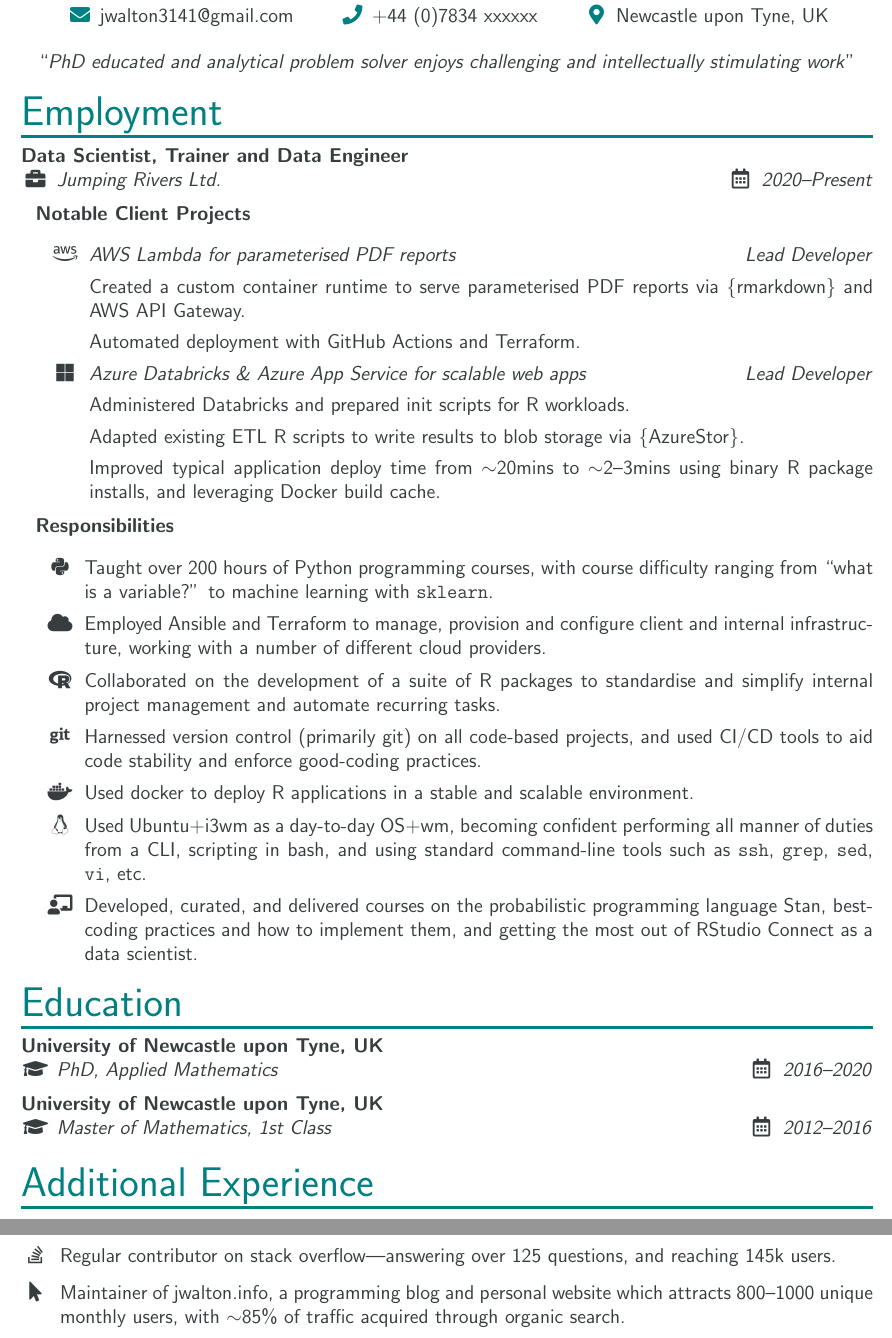
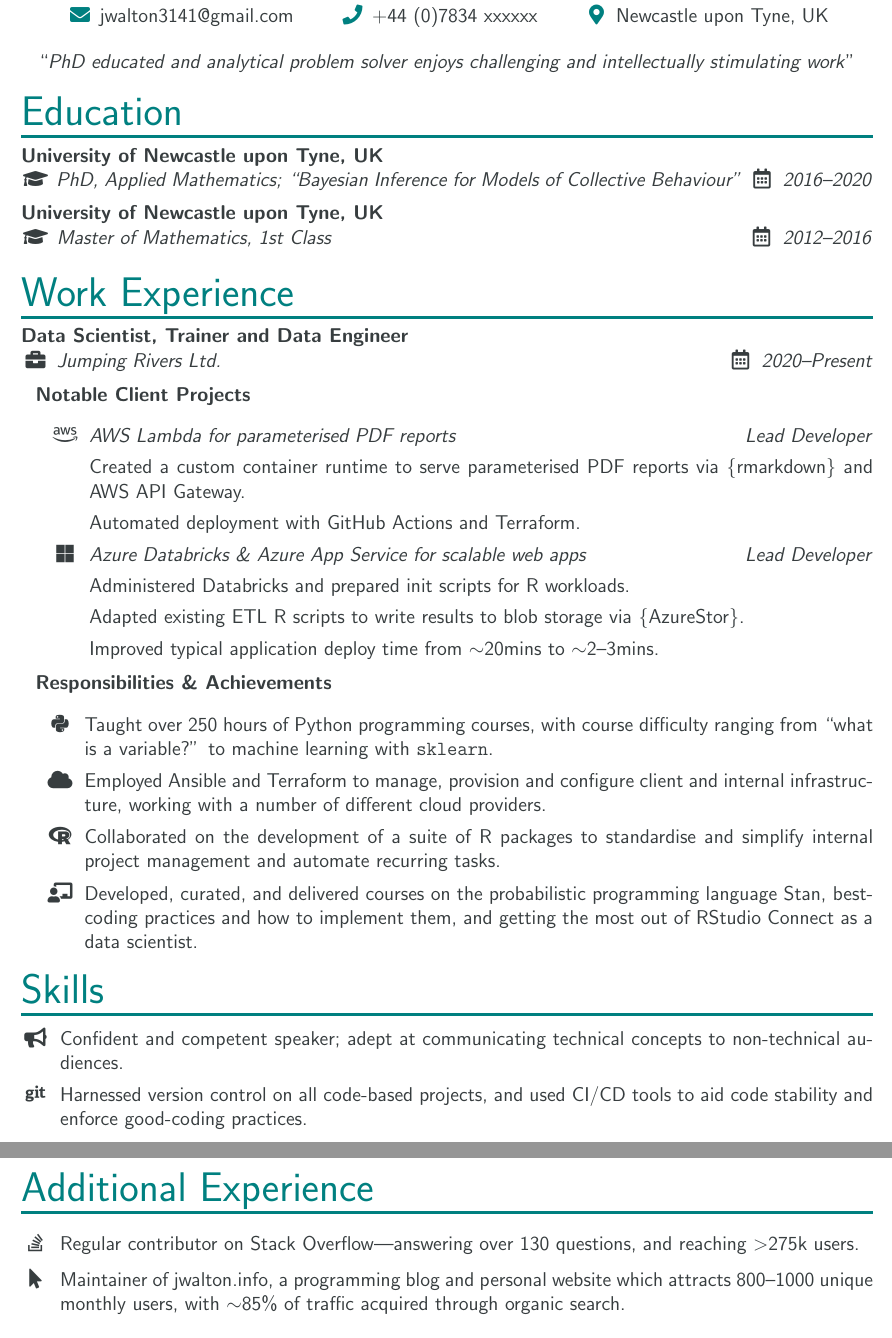
Before and after one commit to jwalton3141/CV, a LaTeX CV (cv.tex): two parts of pages 1 and 2 of 2, joined at a grey line, cut so that both start at the same text. Compiled offline with pdfLaTeX.

Commit message:
Move Education to before Work Experience

```diff
--- a/cv.tex
+++ b/cv.tex
@@ -25,8 +25,20 @@
            intellectually stimulating work}
 
 
+\cvsection{Education}
 
-\cvsection{Employment}
+\eduitem{University of Newcastle upon Tyne, UK}%
+        {PhD, Applied Mathematics;
+            \href{https://jwalton.info/assets/thesis.pdf}%
+                 {``Bayesian Inference for Models of Collective Behaviour''}}%
+        {2016--2020}
+
+\eduitem{University of Newcastle upon Tyne, UK}%
+        {Master of Mathematics, 1st Class}%
+        {2012--2016}
+
+
+\cvsection{Work Experience}
 
 \jobitem{Data Scientist, Trainer and Data Engineer}%
         {Jumping Rivers Ltd.}%
@@ -60,14 +72,13 @@
                     \href{https://cran.r-project.org/web/packages/AzureStor/vignettes/intro.html}%
                          {\{AzureStor\}}.
 
-                    Improved typical application deploy time from $\sim$20mins to $\sim$2--3mins
-                    using binary R package installs, and leveraging Docker build cache.}%
+                    Improved typical application deploy time from $\sim$20mins to $\sim$2--3mins.}%
 
 \end{itemize}
 
 \vspace{-.75em}
 
-\cvsubsection{Responsibilities}
+\cvsubsection{Responsibilities \& Achievements}
 
 \begin{itemize}[
     itemsep=.05em,
@@ -76,7 +87,7 @@
     topsep=0em]
 
     \item[] \faitem{\faIcon{python}}
-                   {Taught over 200 hours of Python programming courses, with
+                   {Taught over 250 hours of Python programming courses, with
                    course difficulty ranging from ``what is a variable?'' to
                    machine learning with \texttt{sklearn}.}%
 
@@ -90,21 +101,6 @@
                     standardise and simplify internal project management and
                     automate recurring tasks.}
 
-    \item[] \faitem{\faIcon{git}}
-                   {Harnessed version control (primarily git) on all
-                   code-based projects, and used CI/CD tools to aid code
-                   stability and enforce good-coding practices.}%
-
-    \item[] \faitem{\faIcon{docker}}
-                   {Used docker to deploy R applications in a stable and
-                   scalable environment.}%
-
-    \item[] \faitem{\faIcon{linux}}
-                   {Used Ubuntu+i3wm as a day-to-day OS+wm, becoming confident
-                   performing all manner of duties from a CLI, scripting in
-                   bash, and using standard command-line tools such as
-                   \texttt{ssh}, \texttt{grep}, \texttt{sed}, \texttt{vi}, etc.}%
-
     \item[] \faitem{\faIcon{chalkboard-teacher}}
                    {Developed, curated, and delivered courses on the
                    probabilistic programming language Stan, best-coding
@@ -114,15 +110,23 @@
 \end{itemize}
 
 
+\cvsection{Skills}
 
-\cvsection{Education}
+\begin{itemize}[
+    itemsep=.05em,
+    labelwidth=2em,
+    leftmargin=0em,
+    topsep=0em]
 
-\eduitem{University of Newcastle upon Tyne, UK}%
-        {PhD, Applied Mathematics}%
-        {2016--2020}
+    \item[] \faitem{\faIcon{bullhorn}}
+                   {Confident and competent speaker; adept at communicating
+                   technical concepts to non-technical audiences.}%
 
-\eduitem{University of Newcastle upon Tyne, UK}%
-        {Master of Mathematics, 1st Class}%
-        {2012--2016}
+    \item[] \faitem{\faIcon{git}}
+                   {Harnessed version control on all code-based projects, and
+                   used CI/CD tools to aid code stability and enforce
+                   good-coding practices.}%
+
+\end{itemize}
 
 
@@ -130,8 +134,8 @@
 \cvsection{Additional Experience}
 
 \faitem{\faIcon{stack-overflow}}
-       {Regular contributor on stack overflow---answering over 125 questions,
-       and reaching 145k users.}%
+       {Regular contributor on Stack Overflow---answering over 130 questions,
+       and reaching $>$275k users.}%
 
 \faitem{\faIcon{mouse-pointer}}
        {Maintainer of \href{https://\website}{\website}, a programming blog and
```
Also changed, not shown: cv.pdf, cv.tex (2 more changed lines), 1 other file.
